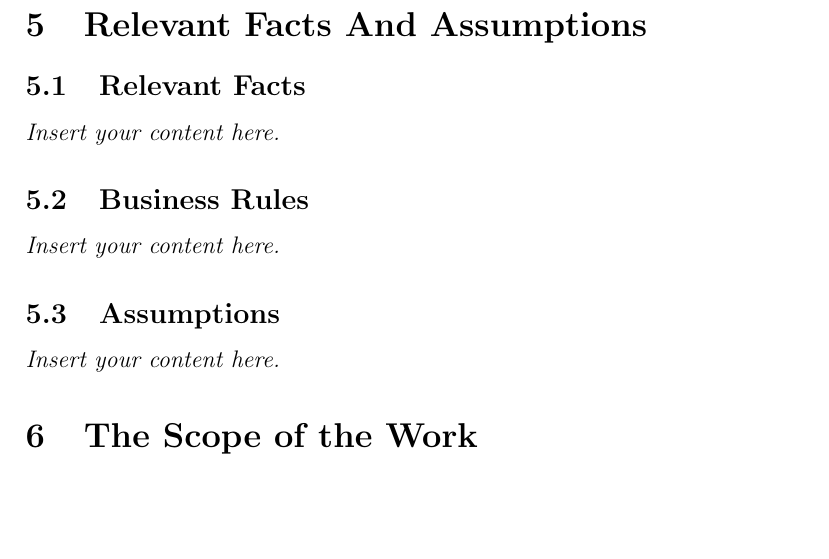
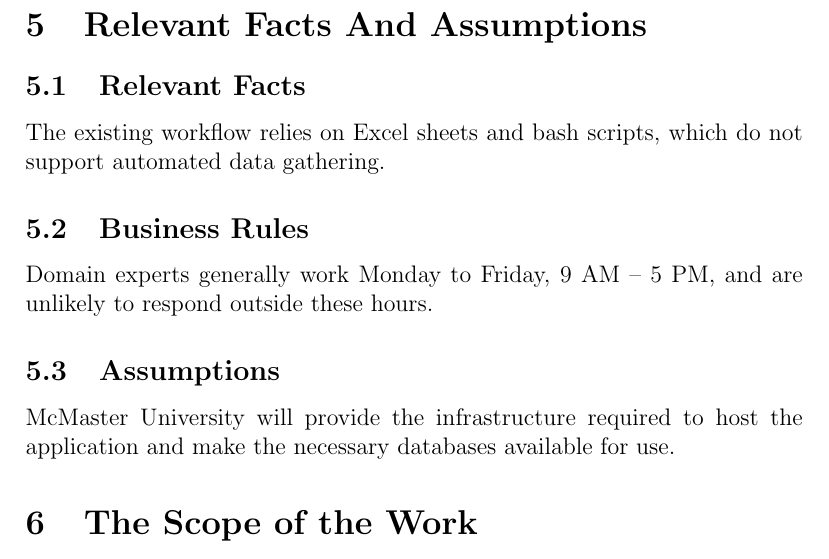
Before and after one commit to thaafei/capstone-sfw2026, a LaTeX document (docs/SRS-Volere/SRS.tex): part of page 9 of 46, cut so that both start at the same text, the shorter picture padded with empty space. Compiled offline with pdfLaTeX.

Commit message:
elevant Facts And Assumptions Added

```diff
--- a/docs/SRS-Volere/SRS.tex
+++ b/docs/SRS-Volere/SRS.tex
@@ -110,11 +110,11 @@ involved in the Project}
 
 \section{Relevant Facts And Assumptions}
 \subsection{Relevant Facts}
-\lips
+The existing workflow relies on Excel sheets and bash scripts, which do not support automated data gathering.
 \subsection{Business Rules}
-\lips
+Domain experts generally work Monday to Friday, 9 AM – 5 PM, and are unlikely to respond outside these hours.
 \subsection{Assumptions}
-\lips
+McMaster University will provide the infrastructure required to host the application and make the necessary databases available for use.
 
 \section{The Scope of the Work}
 \subsection{The Current Situation}
```
